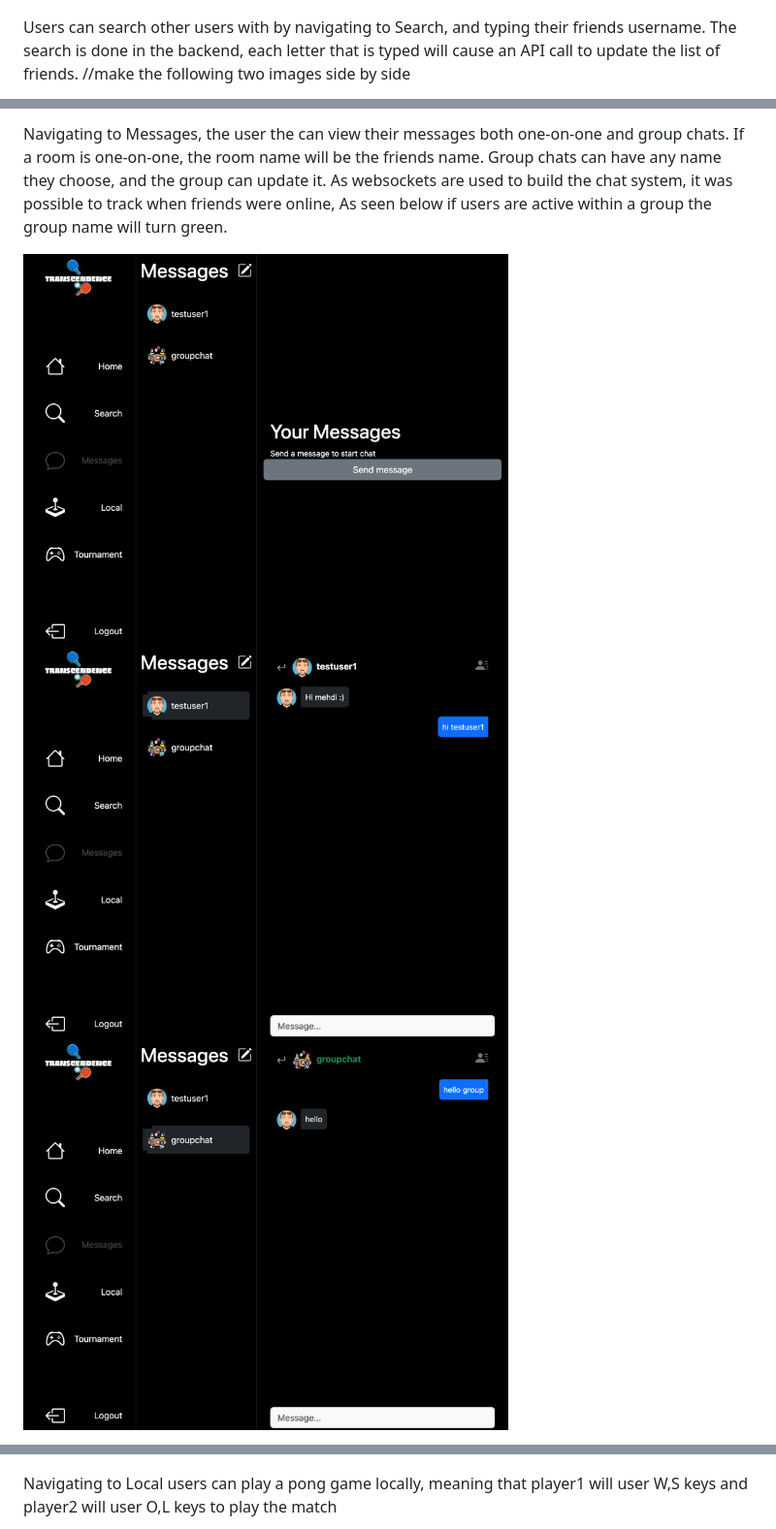
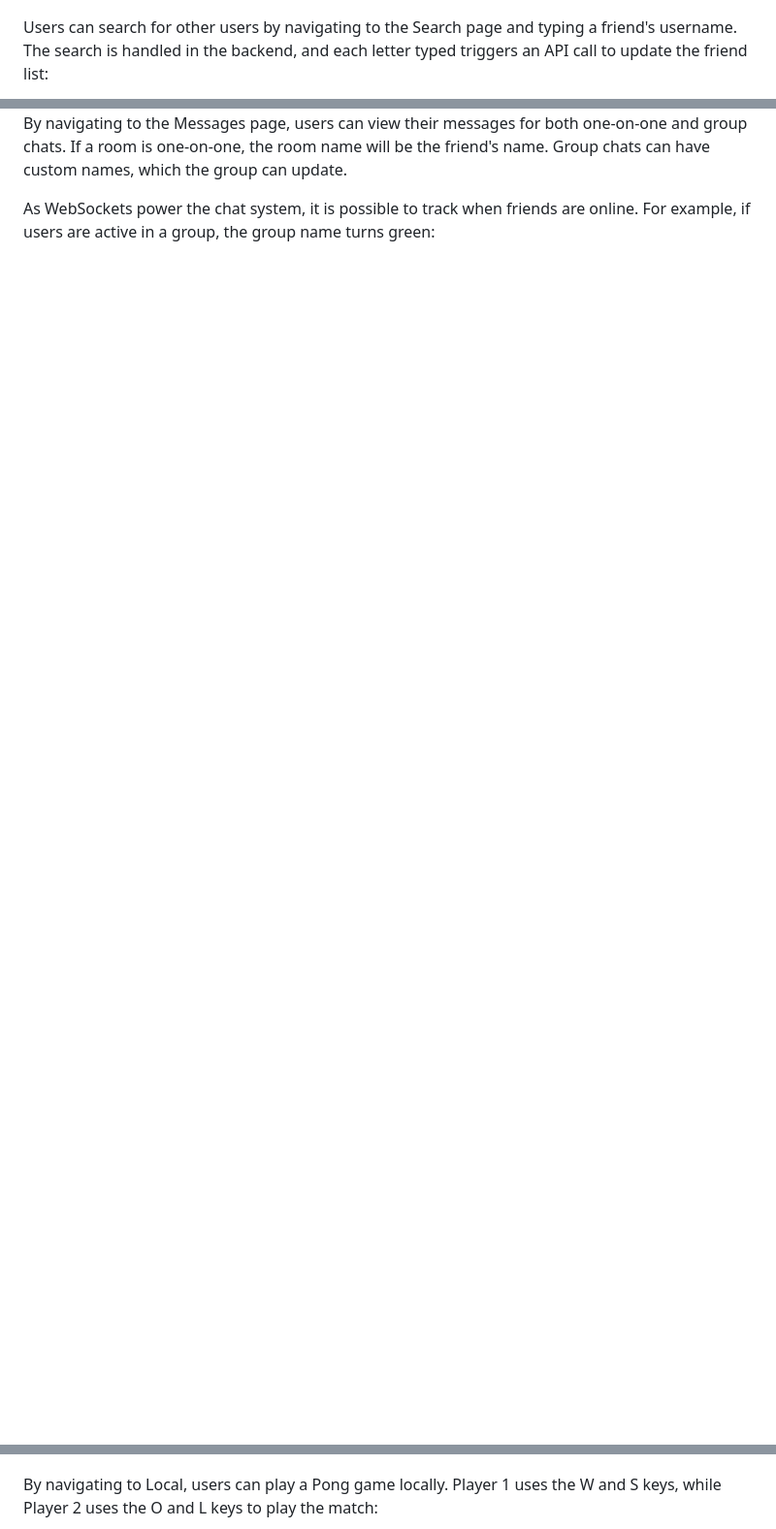
Before and after one commit to MehdiMirzaie2/Pong-Chat-App, a Markdown page: README.md, 3 parts joined by grey strips. Shown at 97% size. Rendered like a GitHub page; blank space fills up the shorter version.

```diff
--- a/README.md
+++ b/README.md
@@ -21,5 +22,5 @@ The aim of this project was to create a full stack applicaiton, with the followi
 
 <img src="./images/profile.png"></img>
 
-Users can search other users with by navigating to Search, and typing their friends username. The search is done in the backend, each letter that is typed will cause an API call to update the list of friends.</p> //make the following two images side by side
+<p>Users can search for other users by navigating to the Search page and typing a friend's username. The search is handled in the backend, and each letter typed triggers an API call to update the friend list:</p>
 
@@ -28,8 +31,5 @@ Users can search other users with by navigating to Search, and typing their frie
 
-Navigating to Messages, the user the can view their messages both one-on-one and group chats. If a room is one-on-one, the room name will be the friends name. Group chats can have any name they choose, and the group can update it.
-As websockets are used to build the chat system, it was possible to track when friends were online, As seen below if users are active within a group the group name will turn green.
+<p>By navigating to the Messages page, users can view their messages for both one-on-one and group chats. If a room is one-on-one, the room name will be the friend's name. Group chats can have custom names, which the group can update. </p>
 
-<img src="./images/chatnoroomselected.png" width="500" height="400"></img>
-<img src="./images/chat1-1.png" width="500" height="400"></img>
-<img src="./images/chatgroup.png" width="500" height="400"></img>
+<p>As WebSockets power the chat system, it is possible to track when friends are online. For example, if users are active in a group, the group name turns green:</p>
 
@@ -37,5 +43,5 @@ As websockets are used to build the chat system, it was possible to track when f
 
 <img src="./images/groupchatupdate.png"></img>
 
-<p>Navigating to Local users can play a pong game locally, meaning that player1 will user W,S keys and player2 will user O,L keys to play the match</p>
+<p>By navigating to Local, users can play a Pong game locally. Player 1 uses the W and S keys, while Player 2 uses the O and L keys to play the match:</p>
 
```
Also changed, not shown: other parts of README.md (+40 -37 lines).
